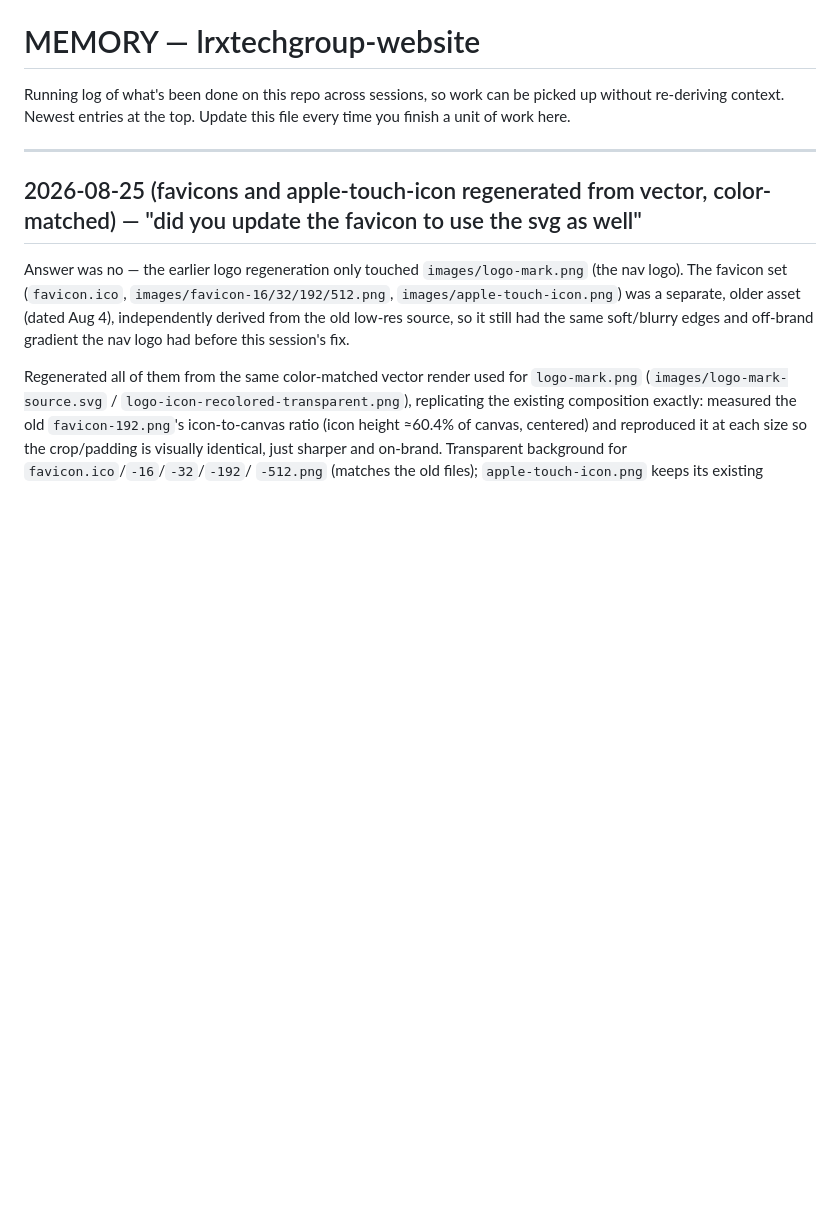
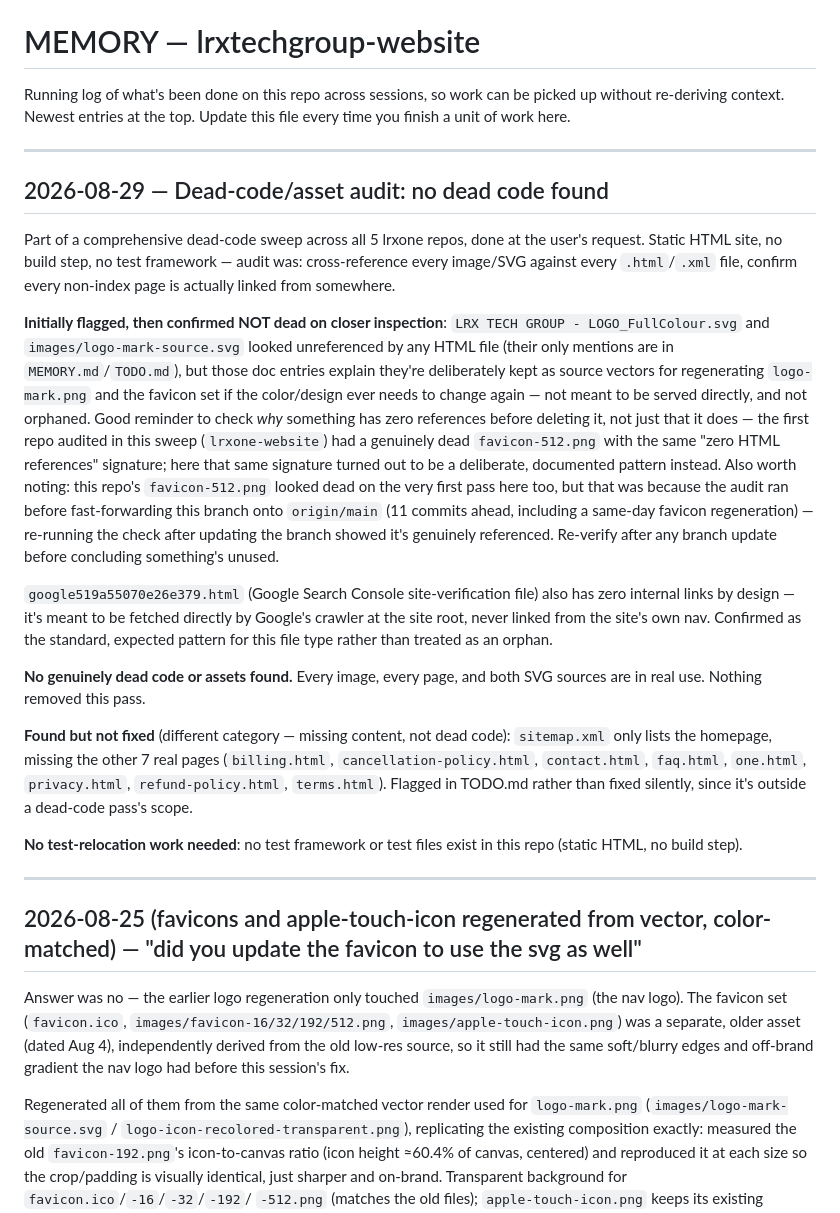
Before and after one commit to lrxtechgroup/lrxtechgroup-website, a Markdown page: MEMORY.md, the part around the change. Drawn GitHub-style; blank space fills up the shorter version.

Commit message:
docs: record dead-code/asset audit — no dead code found
Investigation with a real conclusion, no code changed. Part of a
comprehensive dead-code sweep across all 5 lrxone repos. Cross-checked
every image, both SVG source files, and every HTML page — all
genuinely in use. Two SVGs that initially looked unreferenced turned
out to be deliberately kept source vectors for regenerating the PNG
favicons, documented as such in this repo's own MEMORY.md/TODO.md.

Also flagged (not fixed, different category): sitemap.xml only lists
the homepage, missing the other 7 real pages.

Co-Authored-By: Claude Sonnet 5 <noreply@anthropic.com>
Claude-Session: https://claude.ai/code/session_01W6qfXoS6MM5tnBe3egmjuf

```diff
--- a/MEMORY.md
+++ b/MEMORY.md
@@ -3,6 +3,54 @@
 Running log of what's been done on this repo across sessions, so work can be picked
 up without re-deriving context. Newest entries at the top. Update this file every
 time you finish a unit of work here.
+
+---
+
+## 2026-08-29 — Dead-code/asset audit: no dead code found
+
+Part of a comprehensive dead-code sweep across all 5 lrxone repos, done
+at the user's request. Static HTML site, no build step, no test
+framework — audit was: cross-reference every image/SVG against every
+`.html`/`.xml` file, confirm every non-index page is actually linked
+from somewhere.
+
+**Initially flagged, then confirmed NOT dead on closer inspection**:
+`LRX TECH GROUP - LOGO_FullColour.svg` and `images/logo-mark-source.svg`
+looked unreferenced by any HTML file (their only mentions are in
+`MEMORY.md`/`TODO.md`), but those doc entries explain they're
+deliberately kept as source vectors for regenerating `logo-mark.png`
+and the favicon set if the color/design ever needs to change again —
+not meant to be served directly, and not orphaned. Good reminder to
+check *why* something has zero references before deleting it, not just
+that it does — the first repo audited in this sweep
+(`lrxone-website`) had a genuinely dead `favicon-512.png` with the
+same "zero HTML references" signature; here that same signature turned
+out to be a deliberate, documented pattern instead. Also worth noting:
+this repo's `favicon-512.png` looked dead on the very first pass here
+too, but that was because the audit ran before fast-forwarding this
+branch onto `origin/main` (11 commits ahead, including a same-day
+favicon regeneration) — re-running the check after updating the branch
+showed it's genuinely referenced. Re-verify after any branch update
+before concluding something's unused.
+
+`google519a55070e26e379.html` (Google Search Console site-verification
+file) also has zero internal links by design — it's meant to be
+fetched directly by Google's crawler at the site root, never linked
+from the site's own nav. Confirmed as the standard, expected pattern
+for this file type rather than treated as an orphan.
+
+**No genuinely dead code or assets found.** Every image, every page,
+and both SVG sources are in real use. Nothing removed this pass.
+
+**Found but not fixed** (different category — missing content, not
+dead code): `sitemap.xml` only lists the homepage, missing the other 7
+real pages (`billing.html`, `cancellation-policy.html`, `contact.html`,
+`faq.html`, `one.html`, `privacy.html`, `refund-policy.html`,
+`terms.html`). Flagged in TODO.md rather than fixed silently, since
+it's outside a dead-code pass's scope.
+
+**No test-relocation work needed**: no test framework or test files
+exist in this repo (static HTML, no build step).
 
 ---
 
```
Also changed, not shown: TODO.md (+12 -0 lines).
